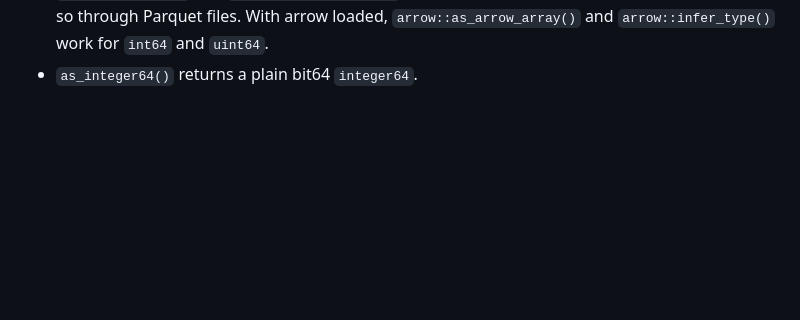
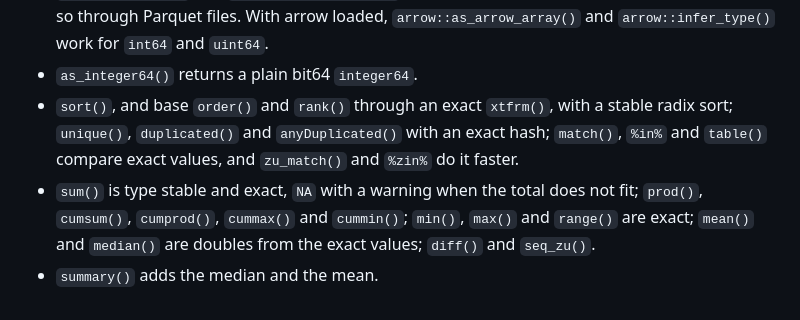
Before and after one commit to pedrobtz/zuint, a Markdown page: NEWS.md, the part around the change. Drawn GitHub-style; blank space fills up the shorter version.

```diff
--- a/NEWS.md
+++ b/NEWS.md
@@ -51,3 +51,12 @@
   `arrow::as_arrow_array()` and `arrow::infer_type()` work for `int64` and
   `uint64`.
 * `as_integer64()` returns a plain bit64 `integer64`.
+* `sort()`, and base `order()` and `rank()` through an exact `xtfrm()`,
+  with a stable radix sort; `unique()`, `duplicated()` and
+  `anyDuplicated()` with an exact hash; `match()`, `%in%` and `table()`
+  compare exact values, and `zu_match()` and `%zin%` do it faster.
+* `sum()` is type stable and exact, `NA` with a warning when the total does
+  not fit; `prod()`, `cumsum()`, `cumprod()`, `cummax()` and `cummin()`;
+  `min()`, `max()` and `range()` are exact; `mean()` and `median()` are
+  doubles from the exact values; `diff()` and `seq_zu()`.
+* `summary()` adds the median and the mean.
```
Also changed, not shown: .agents/roadmap.md (+16 -1 lines), CLAUDE.md (+23 -1 lines).
